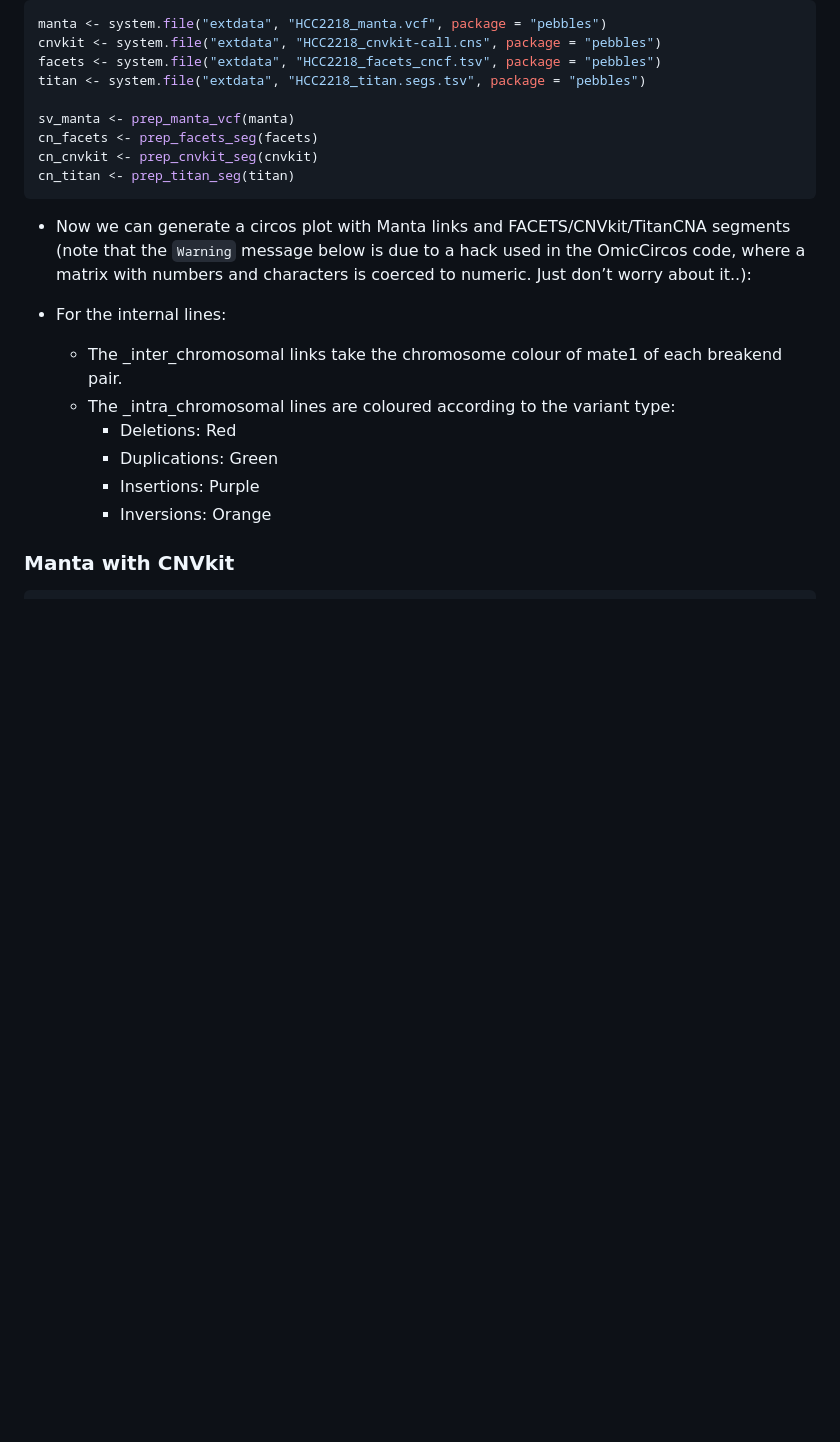
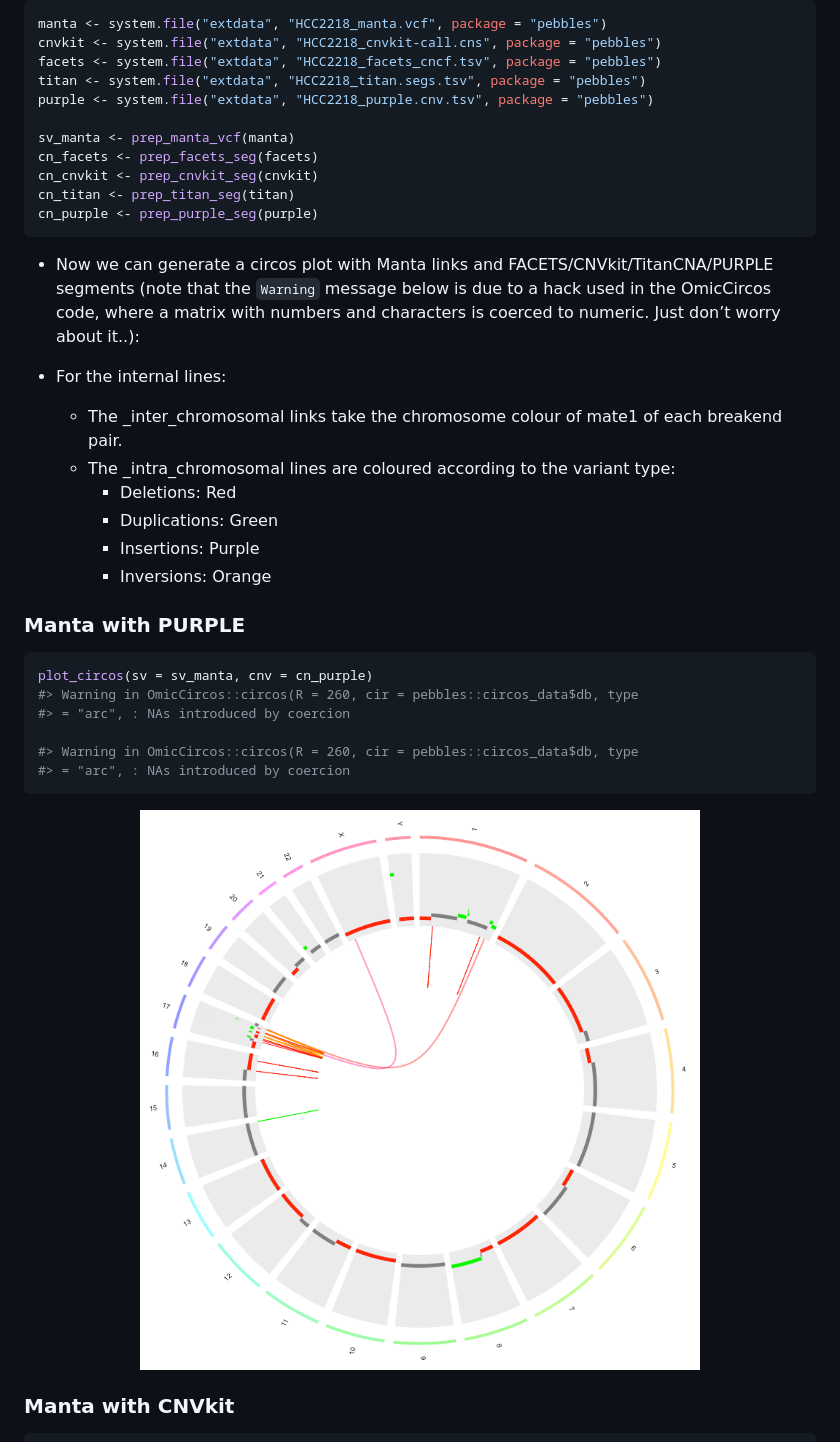
Before and after one commit to pdiakumis/rock, a Markdown page: README.md, the part around the change. GitHub-like rendering; pictures changed too: man/figures/README-circos-plot-manta-purple-1.png (added); blank space fills up the shorter version.

Commit message:
round purple cn; add example to vignette and README

````diff
--- a/README.md
+++ b/README.md
@@ -51,18 +51,20 @@ manta <- system.file("extdata", "HCC2218_manta.vcf", package = "pebbles")
 cnvkit <- system.file("extdata", "HCC2218_cnvkit-call.cns", package = "pebbles")
 facets <- system.file("extdata", "HCC2218_facets_cncf.tsv", package = "pebbles")
 titan <- system.file("extdata", "HCC2218_titan.segs.tsv", package = "pebbles")
+purple <- system.file("extdata", "HCC2218_purple.cnv.tsv", package = "pebbles")
 
 sv_manta <- prep_manta_vcf(manta)
 cn_facets <- prep_facets_seg(facets)
 cn_cnvkit <- prep_cnvkit_seg(cnvkit)
 cn_titan <- prep_titan_seg(titan)
+cn_purple <- prep_purple_seg(purple)
 ```
 
   - Now we can generate a circos plot with Manta links and
-    FACETS/CNVkit/TitanCNA segments (note that the `Warning` message
-    below is due to a hack used in the OmicCircos code, where a matrix
-    with numbers and characters is coerced to numeric. Just don’t worry
-    about it..):
+    FACETS/CNVkit/TitanCNA/PURPLE segments (note that the `Warning`
+    message below is due to a hack used in the OmicCircos code, where a
+    matrix with numbers and characters is coerced to numeric. Just don’t
+    worry about it..):
 
   - For the internal lines:
 
@@ -74,6 +76,19 @@ cn_titan <- prep_titan_seg(titan)
           - Duplications: Green
           - Insertions: Purple
           - Inversions: Orange
+
+### Manta with PURPLE
+
+``` r
+plot_circos(sv = sv_manta, cnv = cn_purple)
+#> Warning in OmicCircos::circos(R = 260, cir = pebbles::circos_data$db, type
+#> = "arc", : NAs introduced by coercion
+
+#> Warning in OmicCircos::circos(R = 260, cir = pebbles::circos_data$db, type
+#> = "arc", : NAs introduced by coercion
+```
+
+<img src="man/figures/README-circos-plot-manta-purple-1.png" width="100%" />
 
 ### Manta with CNVkit
 
````
Also changed, not shown: 4 other files.
